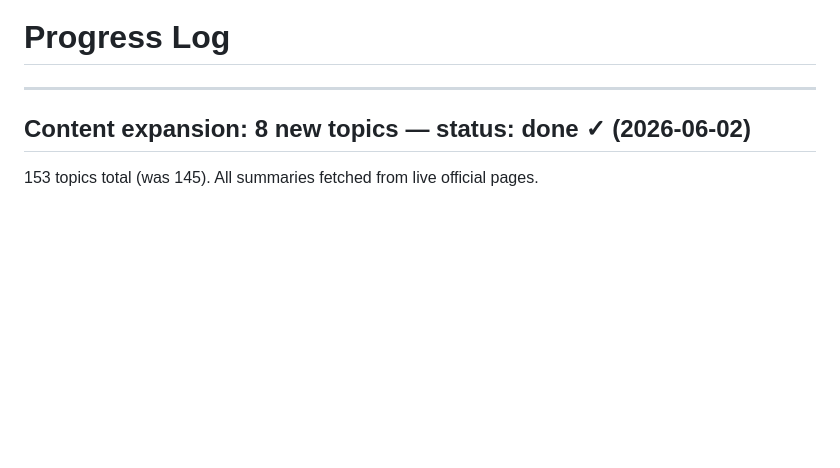
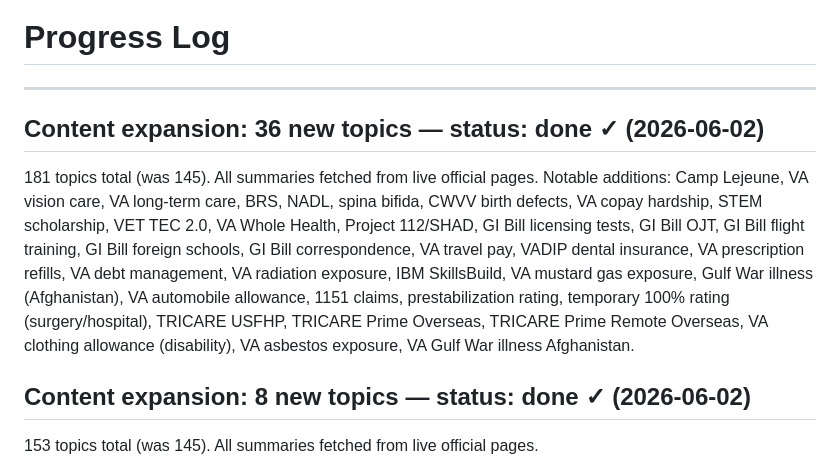
Before and after one commit to IROH36/mil-rights, a Markdown page: ilerleyis.md, the part around the change. Rendered like a GitHub page; blank space fills up the shorter version.

Commit message:
Progress: update ilerleyis.md — 181 topics, 36 added this session

```diff
--- a/ilerleyis.md
+++ b/ilerleyis.md
@@ -1,6 +1,10 @@
 # Progress Log
 
 ---
+
+## Content expansion: 36 new topics — status: done ✓ (2026-06-02)
+181 topics total (was 145). All summaries fetched from live official pages.
+Notable additions: Camp Lejeune, VA vision care, VA long-term care, BRS, NADL, spina bifida, CWVV birth defects, VA copay hardship, STEM scholarship, VET TEC 2.0, VA Whole Health, Project 112/SHAD, GI Bill licensing tests, GI Bill OJT, GI Bill flight training, GI Bill foreign schools, GI Bill correspondence, VA travel pay, VADIP dental insurance, VA prescription refills, VA debt management, VA radiation exposure, IBM SkillsBuild, VA mustard gas exposure, Gulf War illness (Afghanistan), VA automobile allowance, 1151 claims, prestabilization rating, temporary 100% rating (surgery/hospital), TRICARE USFHP, TRICARE Prime Overseas, TRICARE Prime Remote Overseas, VA clothing allowance (disability), VA asbestos exposure, VA Gulf War illness Afghanistan.
 
 ## Content expansion: 8 new topics — status: done ✓ (2026-06-02)
 153 topics total (was 145). All summaries fetched from live official pages.
```
